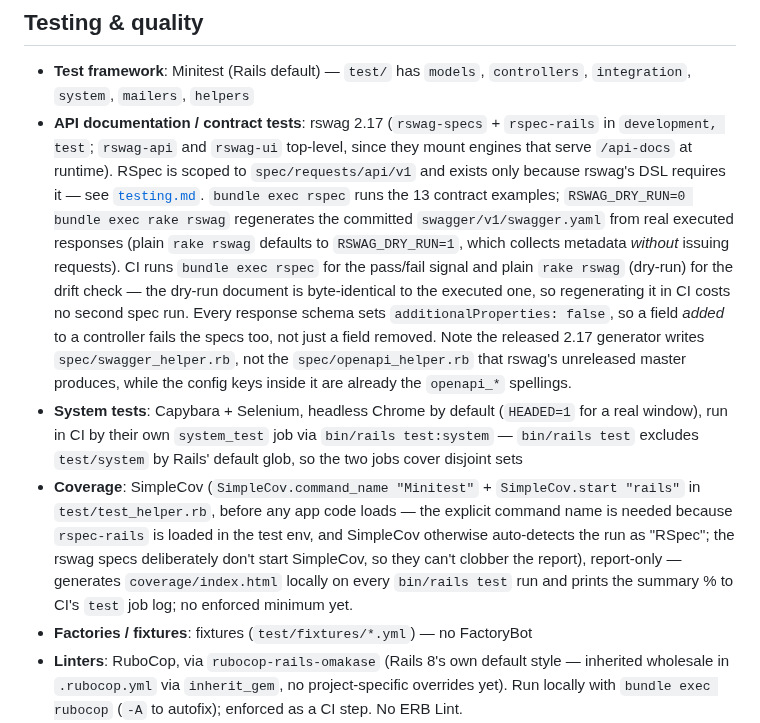
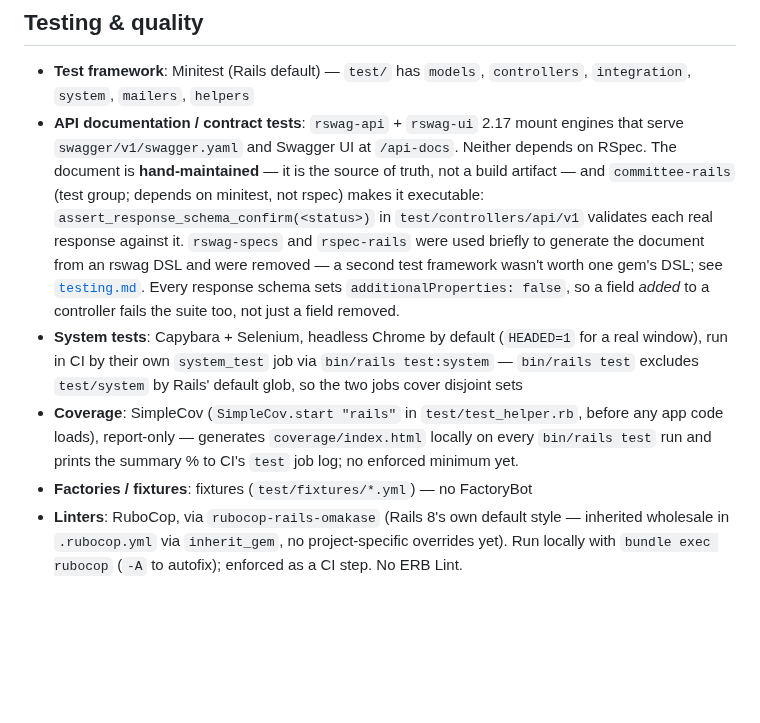
Before and after one commit to thanhluanuit/instuigram, a Markdown page: .claude/rules/technical_stack.md, the part around the change. GitHub-like rendering; blank space fills up the shorter version.

Commit message:
Document the Minitest-only contract checking that replaced the rswag specs

```diff
--- a/.claude/rules/technical_stack.md
+++ b/.claude/rules/technical_stack.md
@@ -30,9 +30,9 @@
 ## Testing & quality
 
 - **Test framework**: Minitest (Rails default) — `test/` has `models`, `controllers`, `integration`, `system`, `mailers`, `helpers`
-- **API documentation / contract tests**: rswag 2.17 (`rswag-specs` + `rspec-rails` in `development, test`; `rswag-api` and `rswag-ui` top-level, since they mount engines that serve `/api-docs` at runtime). RSpec is scoped to `spec/requests/api/v1` and exists only because rswag's DSL requires it — see [`testing.md`](testing.md). `bundle exec rspec` runs the 13 contract examples; `RSWAG_DRY_RUN=0 bundle exec rake rswag` regenerates the committed `swagger/v1/swagger.yaml` from real executed responses (plain `rake rswag` defaults to `RSWAG_DRY_RUN=1`, which collects metadata *without* issuing requests). CI runs `bundle exec rspec` for the pass/fail signal and plain `rake rswag` (dry-run) for the drift check — the dry-run document is byte-identical to the executed one, so regenerating it in CI costs no second spec run. Every response schema sets `additionalProperties: false`, so a field *added* to a controller fails the specs too, not just a field removed. Note the released 2.17 generator writes `spec/swagger_helper.rb`, not the `spec/openapi_helper.rb` that rswag's unreleased master produces, while the config keys inside it are already the `openapi_*` spellings.
+- **API documentation / contract tests**: `rswag-api` + `rswag-ui` 2.17 mount engines that serve `swagger/v1/swagger.yaml` and Swagger UI at `/api-docs`. Neither depends on RSpec. The document is **hand-maintained** — it is the source of truth, not a build artifact — and `committee-rails` (test group; depends on minitest, not rspec) makes it executable: `assert_response_schema_confirm(<status>)` in `test/controllers/api/v1` validates each real response against it. `rswag-specs` and `rspec-rails` were used briefly to generate the document from an rswag DSL and were removed — a second test framework wasn't worth one gem's DSL; see [`testing.md`](testing.md). Every response schema sets `additionalProperties: false`, so a field *added* to a controller fails the suite too, not just a field removed.
 - **System tests**: Capybara + Selenium, headless Chrome by default (`HEADED=1` for a real window), run in CI by their own `system_test` job via `bin/rails test:system` — `bin/rails test` excludes `test/system` by Rails' default glob, so the two jobs cover disjoint sets
-- **Coverage**: SimpleCov (`SimpleCov.command_name "Minitest"` + `SimpleCov.start "rails"` in `test/test_helper.rb`, before any app code loads — the explicit command name is needed because `rspec-rails` is loaded in the test env, and SimpleCov otherwise auto-detects the run as "RSpec"; the rswag specs deliberately don't start SimpleCov, so they can't clobber the report), report-only — generates `coverage/index.html` locally on every `bin/rails test` run and prints the summary % to CI's `test` job log; no enforced minimum yet.
+- **Coverage**: SimpleCov (`SimpleCov.start "rails"` in `test/test_helper.rb`, before any app code loads), report-only — generates `coverage/index.html` locally on every `bin/rails test` run and prints the summary % to CI's `test` job log; no enforced minimum yet.
 - **Factories / fixtures**: fixtures (`test/fixtures/*.yml`) — no FactoryBot
 - **Linters**: RuboCop, via `rubocop-rails-omakase` (Rails 8's own default style — inherited wholesale in `.rubocop.yml` via `inherit_gem`, no project-specific overrides yet). Run locally with `bundle exec rubocop` (`-A` to autofix); enforced as a CI step. No ERB Lint.
 - **Security scanners**: Brakeman (`development, test` group in the Gemfile, `require: false`), run via `bundle exec brakeman` locally and as a CI step (`.github/workflows/ci.yml`); all confidence levels (Weak/Medium/High) fail the build, no `-w` filter. No `config/brakeman.ignore.json` exists yet (there's nothing to baseline — Brakeman currently reports 0 warnings); if a future false positive needs suppressing, baseline it there with a justification note (`brakeman -I` generates the file) rather than raising `-w`. `bundler-audit` (same Gemfile group, `require: false`) flags gems with known CVEs against the `ruby-advisory-db`; run locally via `bundle exec bundle-audit check --update` (the `--update` refreshes the advisory DB first) and enforced as a CI step alongside Brakeman — see [`security.md`](security.md).
```
Also changed, not shown: .claude/rules/testing.md (+18 -25 lines), CLAUDE.md (+1 -4 lines).
